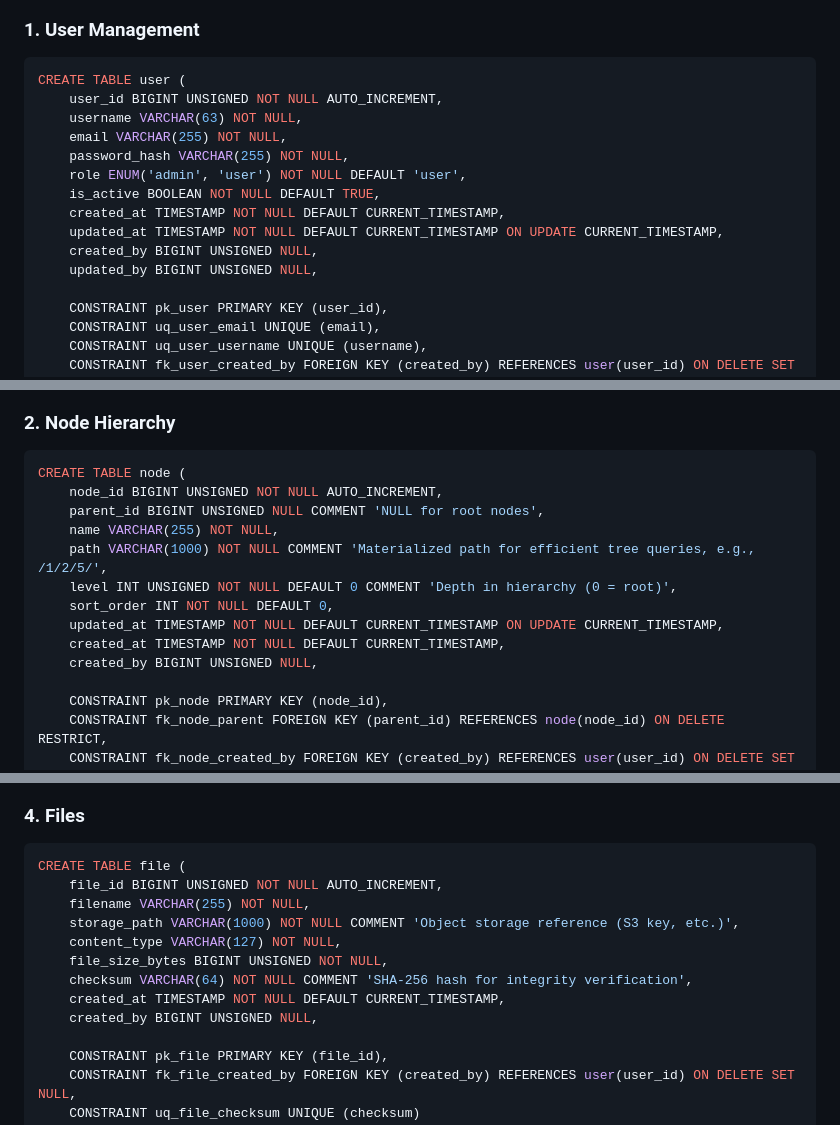
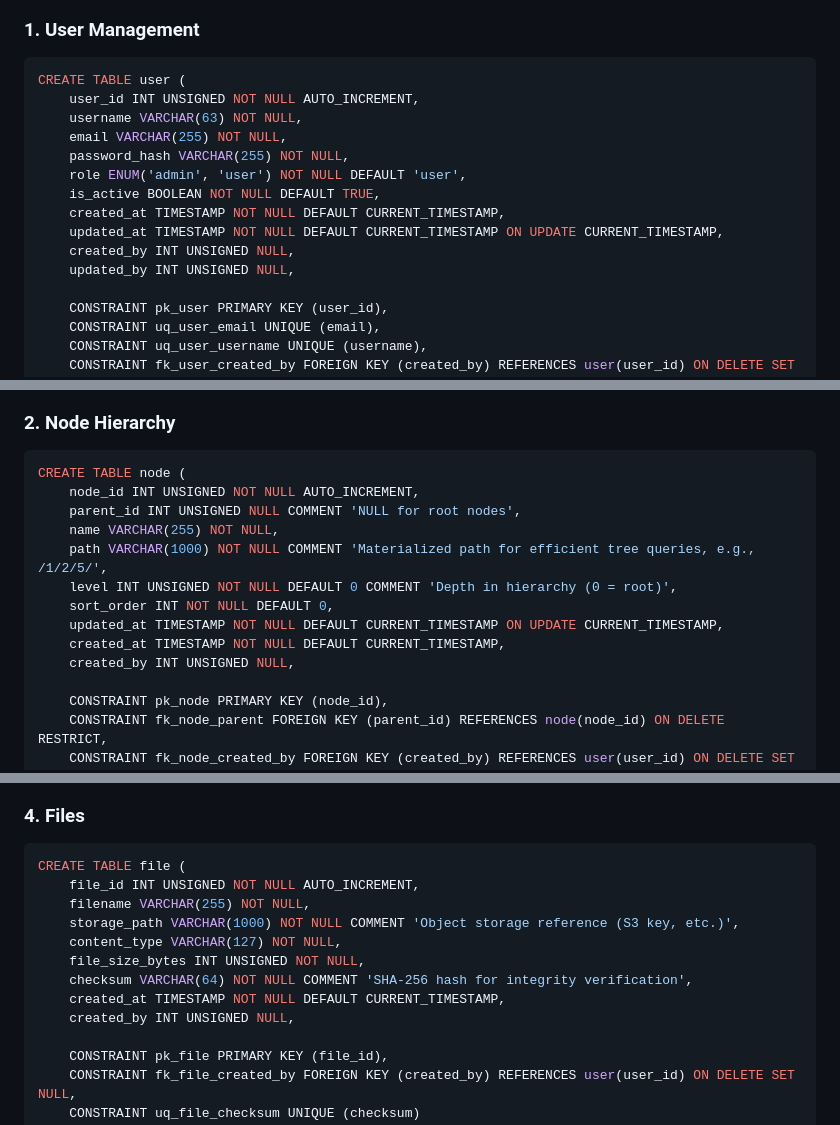
Before and after one commit to douglasgreen/freshwiki, a Markdown page: docs/schema.md, 3 parts joined by grey strips. Rendered like a GitHub page.

````diff
--- a/docs/schema.md
+++ b/docs/schema.md
@@ -38,7 +38,7 @@
 
 ```sql
 CREATE TABLE user (
-    user_id BIGINT UNSIGNED NOT NULL AUTO_INCREMENT,
+    user_id INT UNSIGNED NOT NULL AUTO_INCREMENT,
     username VARCHAR(63) NOT NULL,
     email VARCHAR(255) NOT NULL,
     password_hash VARCHAR(255) NOT NULL,
@@ -46,8 +46,8 @@ CREATE TABLE user (
     is_active BOOLEAN NOT NULL DEFAULT TRUE,
     created_at TIMESTAMP NOT NULL DEFAULT CURRENT_TIMESTAMP,
     updated_at TIMESTAMP NOT NULL DEFAULT CURRENT_TIMESTAMP ON UPDATE CURRENT_TIMESTAMP,
-    created_by BIGINT UNSIGNED NULL,
-    updated_by BIGINT UNSIGNED NULL,
+    created_by INT UNSIGNED NULL,
+    updated_by INT UNSIGNED NULL,
 
     CONSTRAINT pk_user PRIMARY KEY (user_id),
     CONSTRAINT uq_user_email UNIQUE (email),
@@ -64,15 +64,15 @@ COMMENT ON COLUMN user.role IS 'Admin has auto-approve for page edits; standard
 
 ```sql
 CREATE TABLE node (
-    node_id BIGINT UNSIGNED NOT NULL AUTO_INCREMENT,
-    parent_id BIGINT UNSIGNED NULL COMMENT 'NULL for root nodes',
+    node_id INT UNSIGNED NOT NULL AUTO_INCREMENT,
+    parent_id INT UNSIGNED NULL COMMENT 'NULL for root nodes',
     name VARCHAR(255) NOT NULL,
     path VARCHAR(1000) NOT NULL COMMENT 'Materialized path for efficient tree queries, e.g., /1/2/5/',
     level INT UNSIGNED NOT NULL DEFAULT 0 COMMENT 'Depth in hierarchy (0 = root)',
     sort_order INT NOT NULL DEFAULT 0,
     updated_at TIMESTAMP NOT NULL DEFAULT CURRENT_TIMESTAMP ON UPDATE CURRENT_TIMESTAMP,
     created_at TIMESTAMP NOT NULL DEFAULT CURRENT_TIMESTAMP,
-    created_by BIGINT UNSIGNED NULL,
+    created_by INT UNSIGNED NULL,
 
     CONSTRAINT pk_node PRIMARY KEY (node_id),
     CONSTRAINT fk_node_parent FOREIGN KEY (parent_id) REFERENCES node(node_id) ON DELETE RESTRICT,
@@ -130,14 +130,14 @@ CREATE INDEX ix_page_freshness_at ON page(freshness_at DESC);
 
 ```sql
 CREATE TABLE file (
-    file_id BIGINT UNSIGNED NOT NULL AUTO_INCREMENT,
+    file_id INT UNSIGNED NOT NULL AUTO_INCREMENT,
     filename VARCHAR(255) NOT NULL,
     storage_path VARCHAR(1000) NOT NULL COMMENT 'Object storage reference (S3 key, etc.)',
     content_type VARCHAR(127) NOT NULL,
-    file_size_bytes BIGINT UNSIGNED NOT NULL,
+    file_size_bytes INT UNSIGNED NOT NULL,
     checksum VARCHAR(64) NOT NULL COMMENT 'SHA-256 hash for integrity verification',
     created_at TIMESTAMP NOT NULL DEFAULT CURRENT_TIMESTAMP,
-    created_by BIGINT UNSIGNED NULL,
+    created_by INT UNSIGNED NULL,
 
     CONSTRAINT pk_file PRIMARY KEY (file_id),
     CONSTRAINT fk_file_created_by FOREIGN KEY (created_by) REFERENCES user(user_id) ON DELETE SET NULL,
````
Also changed, not shown: other parts of docs/schema.md (+20 -20 lines).
